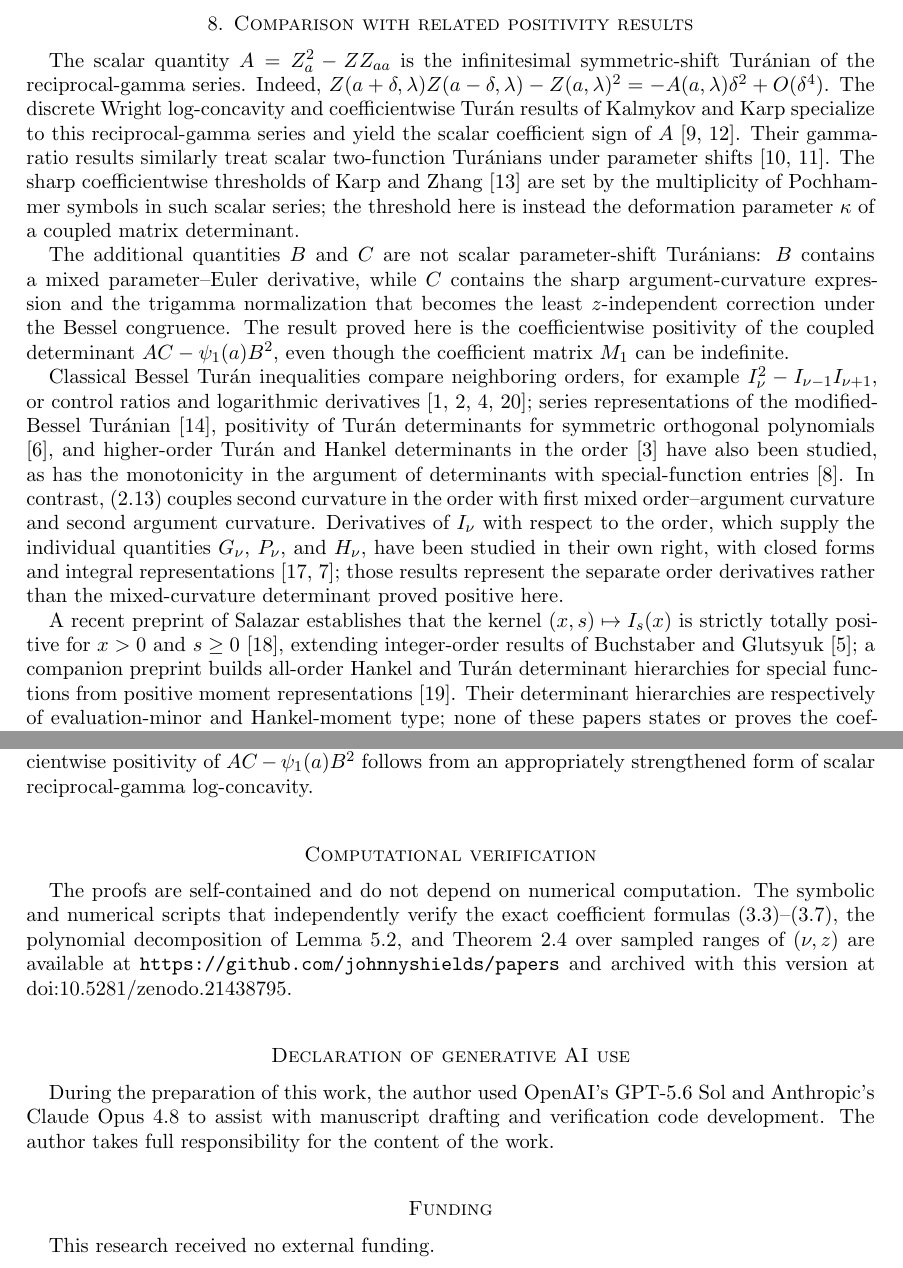
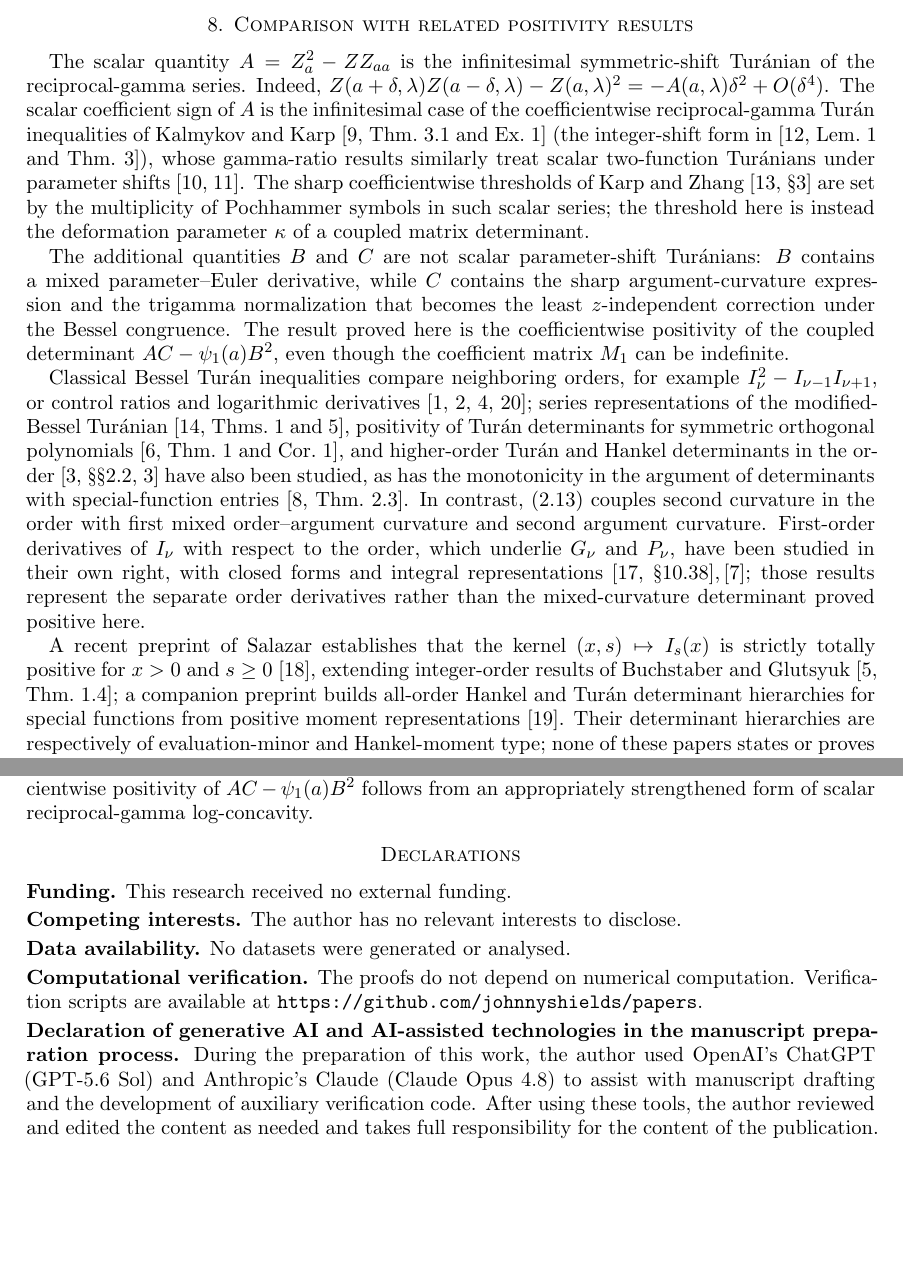
Before and after one commit to johnnyshields/papers, a LaTeX paper (shields-2026-turan-bessel/shields-2026-turan-bessel.tex): two parts of pages 13 and 14 of 15, joined at a grey line, cut so that both start at the same text, the shorter picture padded with empty space. Compiled offline with pdfLaTeX.

Commit message:
Update preprints

```diff
--- a/shields-2026-turan-bessel/shields-2026-turan-bessel.tex
+++ b/shields-2026-turan-bessel/shields-2026-turan-bessel.tex
@@ -67,7 +67,7 @@
 {Sharp coefficientwise positivity\\ for a matrix Tur\'an determinant of ${}_0F_1$}
 
 \author{John Shields}
-\date{July 22, 2026}
+\date{July 24, 2026}
 \thanks{Independent researcher, Ginza 2-15-2, KF Ginza II 5F, Chuo-ku, Tokyo, Japan 104-0061.  Corresponding author: \href{mailto:math@johnnyshields.com}{math@johnnyshields.com}.  This version is archived at \href{https://doi.org/10.5281/zenodo.21438795}{doi:10.5281/zenodo.21438795}.}
 
 \subjclass[2020]{Primary 33C10, 33C20; Secondary 26D15}
@@ -1044,12 +1055,12 @@ classification beyond $\nu>-1$ appears to require separate treatment.
 The scalar quantity $A=Z_a^2-ZZ_{aa}$ is the infinitesimal symmetric-shift
 Tur\'anian of the reciprocal-gamma series.  Indeed,
 $Z(a+\delta,\lambda)Z(a-\delta,\lambda)-Z(a,\lambda)^2=-A(a,\lambda)\delta^2+O(\delta^4)$.
-The discrete Wright log-concavity and coefficientwise Tur\'an results of
-Kalmykov and Karp specialize to this reciprocal-gamma series and yield
-the scalar coefficient sign of $A$
-\cite{KalmykovKarp2013Reciprocal,KalmykovKarp2017}.  Their gamma-ratio results similarly treat
-scalar two-function Tur\'anians under parameter shifts
-\cite{KalmykovKarp2013Ratios,KalmykovKarp2014}.  The sharp coefficientwise thresholds of Karp and Zhang \cite{KarpZhang2024} are set by the multiplicity of Pochhammer symbols in such scalar series; the threshold here is instead the deformation parameter $\kappa$ of a coupled matrix determinant.
+The scalar coefficient sign of $A$ is the infinitesimal case of the
+coefficientwise reciprocal-gamma Tur\'an inequalities of Kalmykov and Karp
+\cite[Thm.~3.1 and Ex.~1]{KalmykovKarp2013Reciprocal} (the integer-shift form
+in \cite[Lem.~1 and Thm.~3]{KalmykovKarp2017}), whose gamma-ratio results
+similarly treat scalar two-function Tur\'anians under parameter shifts
+\cite{KalmykovKarp2013Ratios,KalmykovKarp2014}.  The sharp coefficientwise thresholds of Karp and Zhang \cite[\S3]{KarpZhang2024} are set by the multiplicity of Pochhammer symbols in such scalar series; the threshold here is instead the deformation parameter $\kappa$ of a coupled matrix determinant.
 
 The additional quantities $B$ and $C$ are not scalar parameter-shift
 Tur\'anians: $B$ contains a mixed parameter--Euler derivative, while $C$
@@ -1062,26 +1073,26 @@ can be indefinite.
 Classical Bessel Tur\'an inequalities compare neighboring orders, for example
 $I_\nu^2-I_{\nu-1}I_{\nu+1}$, or control ratios and logarithmic derivatives
 \cite{Baricz2008,Baricz2010,BariczPonnusamy2013,Segura2011}; series
-representations of the modified-Bessel Tur\'anian \cite{MezoBaricz2017},
+representations of the modified-Bessel Tur\'anian \cite[Thms.~1 and 5]{MezoBaricz2017},
 positivity of Tur\'an determinants for symmetric orthogonal polynomials
-\cite{BustozIsmail1997}, and higher-order Tur\'an and Hankel determinants in the
-order \cite{BariczPogany2014} have also been studied, as has the monotonicity in
+\cite[Thm.~1 and Cor.~1]{BustozIsmail1997}, and higher-order Tur\'an and Hankel determinants in the
+order \cite[\S\S2.2, 3]{BariczPogany2014} have also been studied, as has the monotonicity in
 the argument of determinants with special-function entries
-\cite{IsmailLaforgia2007}.  In contrast, \eqref{eq:bessel-main} couples second
+\cite[Thm.~2.3]{IsmailLaforgia2007}.  In contrast, \eqref{eq:bessel-main} couples second
 curvature in the order with first mixed order--argument curvature and second
-argument curvature.  Derivatives of $I_\nu$ with respect to the order, which
-supply the individual quantities $G_\nu$, $P_\nu$, and $H_\nu$, have been
-studied in their own right, with closed forms and integral representations
-\cite{NISTDLMFOrder,GonzalezSantander2018}; those results represent the separate
+argument curvature.  First-order derivatives of $I_\nu$ with respect to the order, which underlie
+$G_\nu$ and $P_\nu$, have been studied in their own right, with closed forms
+and integral representations \cite[\S10.38]{NISTDLMFOrder},\,\cite{GonzalezSantander2018}; those
+results represent the separate
 order derivatives rather than the mixed-curvature determinant proved positive
 here.
 
 A recent preprint of Salazar establishes that the kernel $(x,s)\mapsto I_s(x)$ is strictly
-totally positive for $x>0$ and $s\ge0$ \cite{Salazar2026}, extending
-integer-order results of Buchstaber and Glutsyuk \cite{BuchstaberGlutsyuk2019};
+totally positive for $x>0$ and $s\ge0$ \cite{Salazar2026Darboux}, extending
+integer-order results of Buchstaber and Glutsyuk \cite[Thm.~1.4]{BuchstaberGlutsyuk2019};
 a companion preprint builds all-order Hankel and Tur\'an
 determinant hierarchies for special functions from positive moment
-representations \cite{SalazarHankel}.  Their determinant hierarchies are
+representations \cite{Salazar2026Hankel}.  Their determinant hierarchies are
 respectively of evaluation-minor and Hankel-moment type; none of these papers
 states or proves the coefficientwise mixed-derivative determinant studied here.
 The signs of all total-positivity minors of $(x,s)\mapsto I_s(x)$, including
@@ -1146,14 +1157,21 @@ $AC-\psi_1(a)B^2$ follows from an appropriately strengthened form of scalar
 reciprocal-gamma log-concavity.
 \end{question}
 
-\section*{Computational verification}
-The proofs are self-contained and do not depend on numerical computation.  The symbolic and numerical scripts that independently verify the exact coefficient formulas \eqref{eq:alpha}--\eqref{eq:cm-kappa-general}, the polynomial decomposition of \Cref{lem:Delta2-positive}, and \Cref{thm:bessel} over sampled ranges of $(\nu,z)$ are available at \url{https://github.com/johnnyshields/papers} and archived with this version at \href{https://doi.org/10.5281/zenodo.21438795}{doi:10.5281/zenodo.21438795}.
+\section*{Declarations}
 
-\section*{Declaration of generative AI use}
-During the preparation of this work, the author used OpenAI's GPT-5.6 Sol and Anthropic's Claude Opus 4.8 to assist with manuscript drafting and verification code development.  The author takes full responsibility for the content of the work.
+\noindent\textbf{Funding.} This research received no external funding.
 
-\section*{Funding}
-This research received no external funding.
+\smallskip
+\noindent\textbf{Competing interests.} The author has no relevant interests to disclose.
+
+\smallskip
+\noindent\textbf{Data availability.} No datasets were generated or analysed.
+
+\smallskip
+\noindent\textbf{Computational verification.} The proofs do not depend on numerical computation.  Verification scripts are available at \url{https://github.com/johnnyshields/papers}.
+
+\smallskip
+\noindent\textbf{Declaration of generative AI and AI-assisted technologies in the manuscript preparation process.} During the preparation of this work, the author used OpenAI's ChatGPT (GPT-5.6 Sol) and Anthropic's Claude (Claude Opus 4.8) to assist with manuscript drafting and the development of auxiliary verification code.  After using these tools, the author reviewed and edited the content as needed and takes full responsibility for the content of the publication.
 
 \begin{thebibliography}{99}
 
```
Also changed, not shown: shields-2026-cubic-pochhammer/shields-2026-cubic-pochhammer-abstract.txt (+2 -2 lines), shields-2026-cubic-pochhammer/shields-2026-cubic-pochhammer.tex (+14 -11 lines), shields-2026-turan-bessel/shields-2026-turan-bessel-abstract.txt (+1 -1 lines), shields-2026-cubic-pochhammer/shields-2026-cubic-pochhammer.pdf, shields-2026-turan-bessel/shields-2026-turan-bessel.pdf, shields-2026-turan-bessel/shields-2026-turan-bessel.tex (67 more changed lines).
